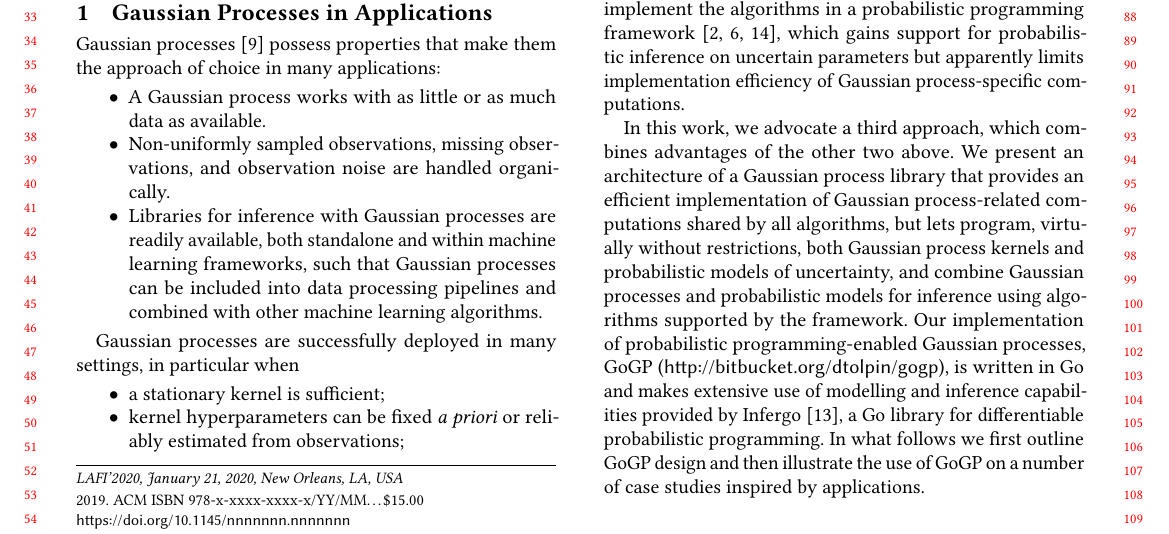
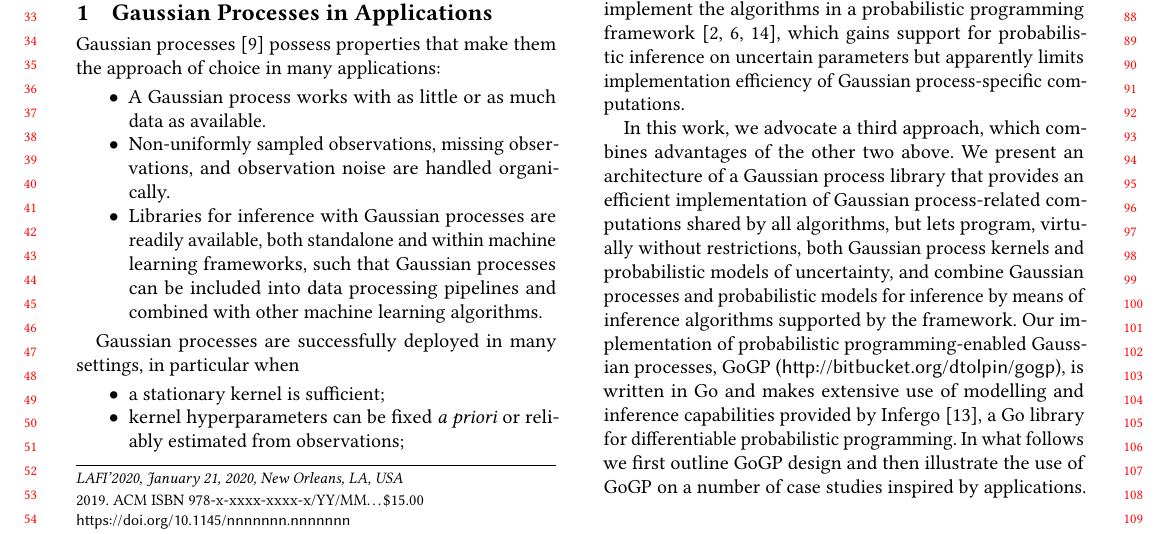
Before and after one commit to infergo-ml/gogp-paper, a LaTeX paper (abstract/paper.tex): part of page 1 of 3, cut so that both start at the same text. Compiled offline with pdfLaTeX.

Commit message:
better language

```diff
--- a/abstract/paper.tex
+++ b/abstract/paper.tex
@@ -140,11 +140,11 @@ implementation of Gaussian process-related computations shared
 by all algorithms, but lets program, virtually without
 restrictions, both Gaussian process kernels and probabilistic
 models of uncertainty, and combine Gaussian processes and
-probabilistic models for inference using algorithms supported by
-the framework. Our implementation of probabilistic
-programming-enabled Gaussian processes, GoGP
-(\url{http://bitbucket.org/dtolpin/gogp}), is written in Go
-and makes extensive use of modelling and inference capabilities
+probabilistic models for inference by means of inference
+algorithms supported by the framework. Our implementation of
+probabilistic programming-enabled Gaussian processes, GoGP
+(\url{http://bitbucket.org/dtolpin/gogp}), is written in Go and
+makes extensive use of modelling and inference capabilities
 provided by Infergo~\cite{T19}, a Go library for differentiable
 probabilistic programming. In what follows we first outline GoGP
 design  and then illustrate the use of GoGP on a number of case
```
